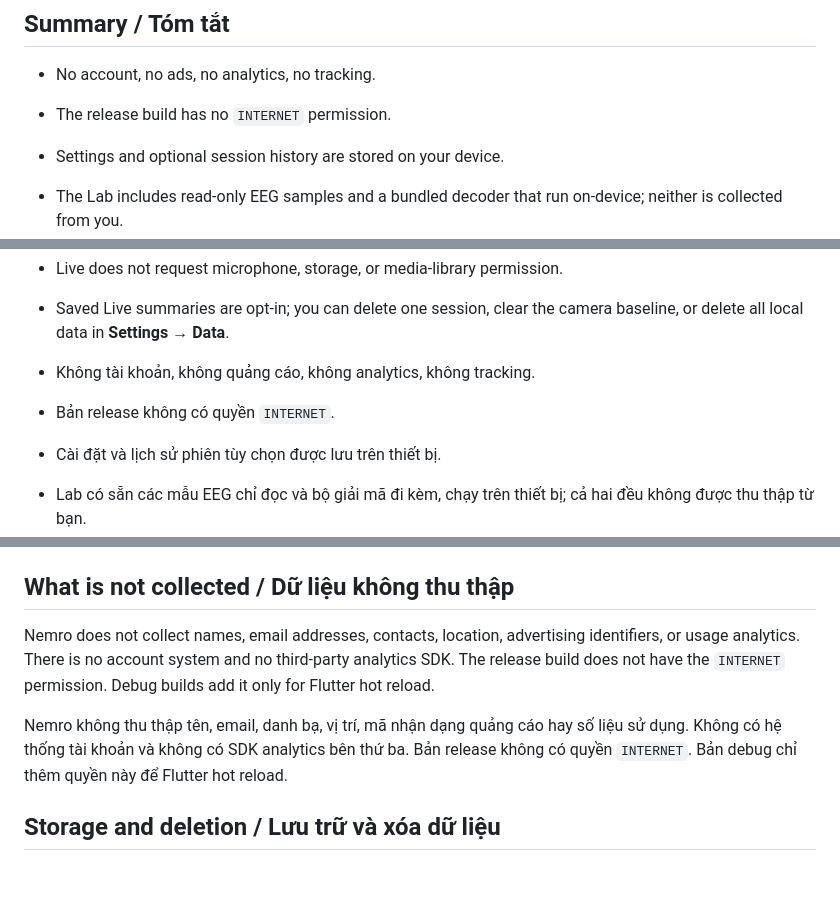
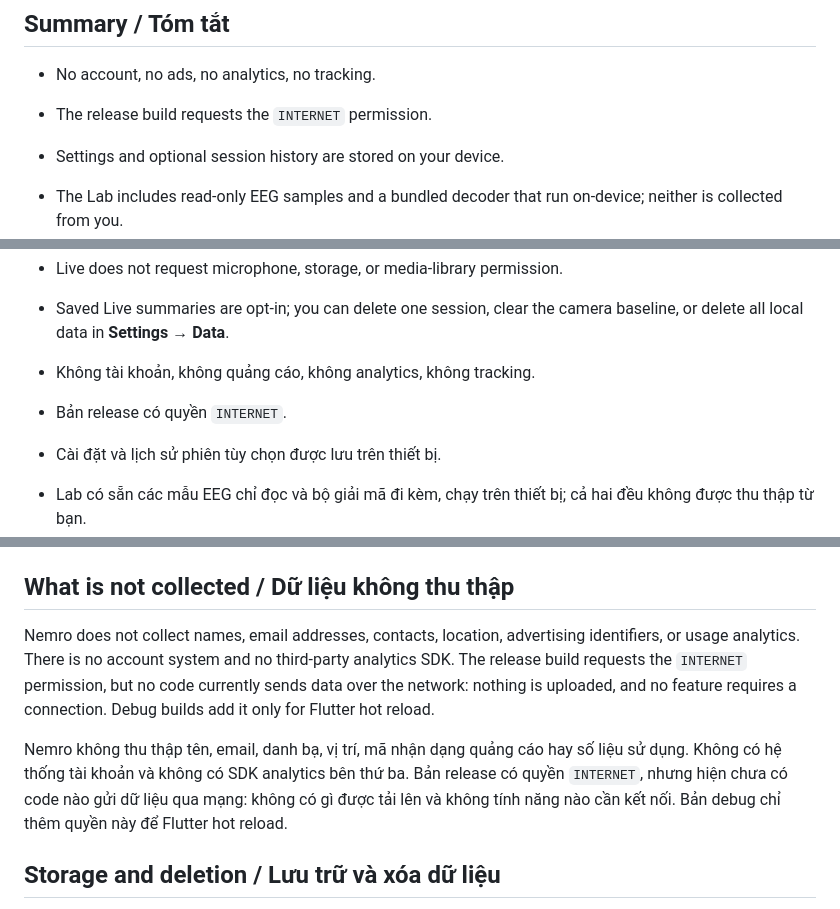
Before and after one commit to herbalblitz/nemro, a Markdown page: docs/privacy.md, 3 parts joined by grey strips. GitHub-like rendering; blank space fills up the shorter version.

Commit message:
Privacy: release builds request INTERNET

```diff
--- a/docs/privacy.md
+++ b/docs/privacy.md
@@ -11,7 +11,7 @@ Nemro là ứng dụng giáo dục ưu tiên cục bộ. Chính sách này giả
 ## Summary / Tóm tắt
 
 - No account, no ads, no analytics, no tracking.
-- The release build has no `INTERNET` permission.
+- The release build requests the `INTERNET` permission.
 - Settings and optional session history are stored on your device.
 - The Lab includes read-only EEG samples and a bundled decoder that run on-device; neither is collected from you.
 - Live opens the camera only after you tap Start. Frames are processed on-device and are not recorded, stored, or uploaded.
@@ -19,7 +19,7 @@ Nemro là ứng dụng giáo dục ưu tiên cục bộ. Chính sách này giả
 - Saved Live summaries are opt-in; you can delete one session, clear the camera baseline, or delete all local data in **Settings → Data**.
 
 - Không tài khoản, không quảng cáo, không analytics, không tracking.
-- Bản release không có quyền `INTERNET`.
+- Bản release có quyền `INTERNET`.
 - Cài đặt và lịch sử phiên tùy chọn được lưu trên thiết bị.
 - Lab có sẵn các mẫu EEG chỉ đọc và bộ giải mã đi kèm, chạy trên thiết bị; cả hai đều không được thu thập từ bạn.
 - Live chỉ mở camera sau khi bạn nhấn Bắt đầu. Khung hình được xử lý trên thiết bị, không bị ghi, lưu hay tải lên.
@@ -95,9 +95,9 @@ Live là một heuristic thô, minh bạch, không theo dõi khuôn mặt hay m
 
 ## What is not collected / Dữ liệu không thu thập
 
-Nemro does not collect names, email addresses, contacts, location, advertising identifiers, or usage analytics. There is no account system and no third-party analytics SDK. The release build does not have the `INTERNET` permission. Debug builds add it only for Flutter hot reload.
+Nemro does not collect names, email addresses, contacts, location, advertising identifiers, or usage analytics. There is no account system and no third-party analytics SDK. The release build requests the `INTERNET` permission, but no code currently sends data over the network: nothing is uploaded, and no feature requires a connection. Debug builds add it only for Flutter hot reload.
 
-Nemro không thu thập tên, email, danh bạ, vị trí, mã nhận dạng quảng cáo hay số liệu sử dụng. Không có hệ thống tài khoản và không có SDK analytics bên thứ ba. Bản release không có quyền `INTERNET`. Bản debug chỉ thêm quyền này để Flutter hot reload.
+Nemro không thu thập tên, email, danh bạ, vị trí, mã nhận dạng quảng cáo hay số liệu sử dụng. Không có hệ thống tài khoản và không có SDK analytics bên thứ ba. Bản release có quyền `INTERNET`, nhưng hiện chưa có code nào gửi dữ liệu qua mạng: không có gì được tải lên và không tính năng nào cần kết nối. Bản debug chỉ thêm quyền này để Flutter hot reload.
 
 ## Storage and deletion / Lưu trữ và xóa dữ liệu
 
```
